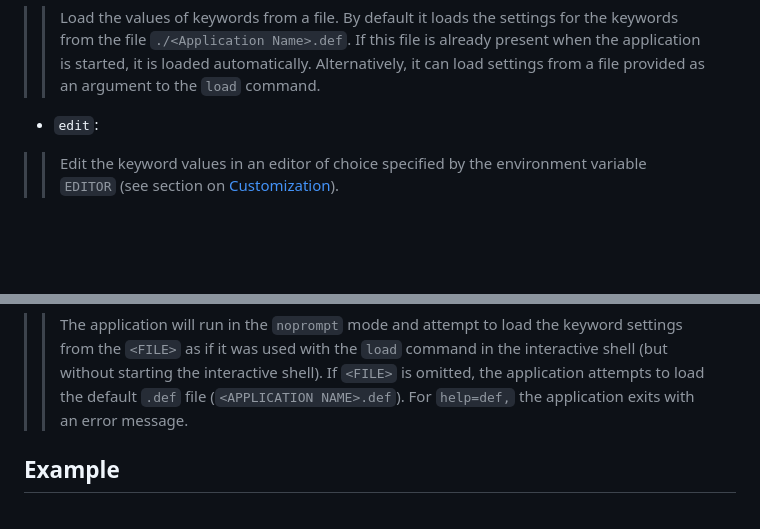
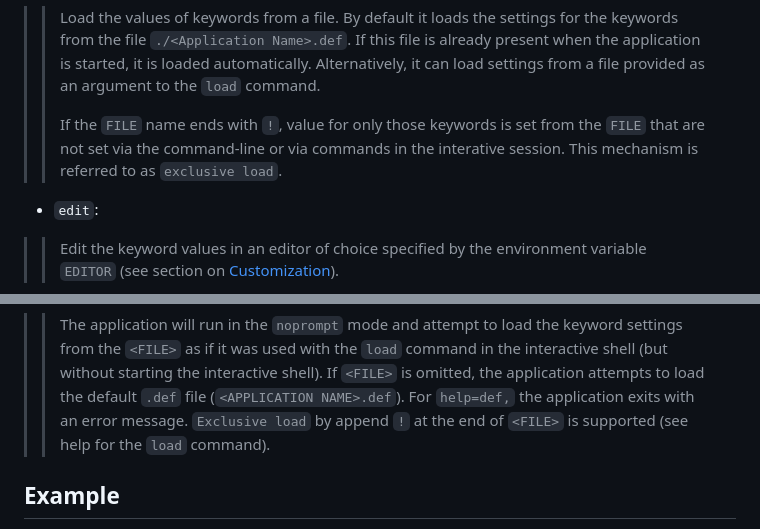
Before and after one commit to sanbee/parafeed, a Markdown page: UserDoc.md, 2 parts joined by grey strips. Drawn GitHub-style; blank space fills up the shorter version.

Commit message:
Added help for exclusive loading.

```diff
--- a/UserDoc.md
+++ b/UserDoc.md
@@ -125,6 +125,10 @@ Following is a short description of the shell commands:
 > > from the file `./<Application Name>.def`.  If this file is already present when the application is
 > > started, it is loaded automatically.  Alternatively, it can load settings from a file provided as an argument
 > > to the `load` command.
+> >
+> > If the `FILE` name ends with `!`, value for only those keywords
+> > is set from the `FILE` that are not set via the command-line or via
+> > commands in the interative session.  This mechanism is referred to as `exclusive load`.
 
   * `edit`:
 > > Edit the keyword values in an editor of choice specified by the environment variable
@@ -408,6 +412,7 @@ command-line and their effect:
 
   * `help=def[,<FILE>]`
 > > The application will run in the `noprompt` mode and attempt to load the keyword settings from the `<FILE>` as if it was used with the `load` command in the interactive shell (but without starting the interactive shell).  If `<FILE>` is omitted, the application attempts to load the default `.def` file (`<APPLICATION NAME>.def`).  For `help=def,` the application exits with an error message.
+> > `Exclusive load` by append `!` at the end of `<FILE>` is supported (see help for the `load` command).
 
 ## Example ##
 Here is a typical screen-shot of an application using _parafeed_ for user interface, when started in the interactive mode:
```
